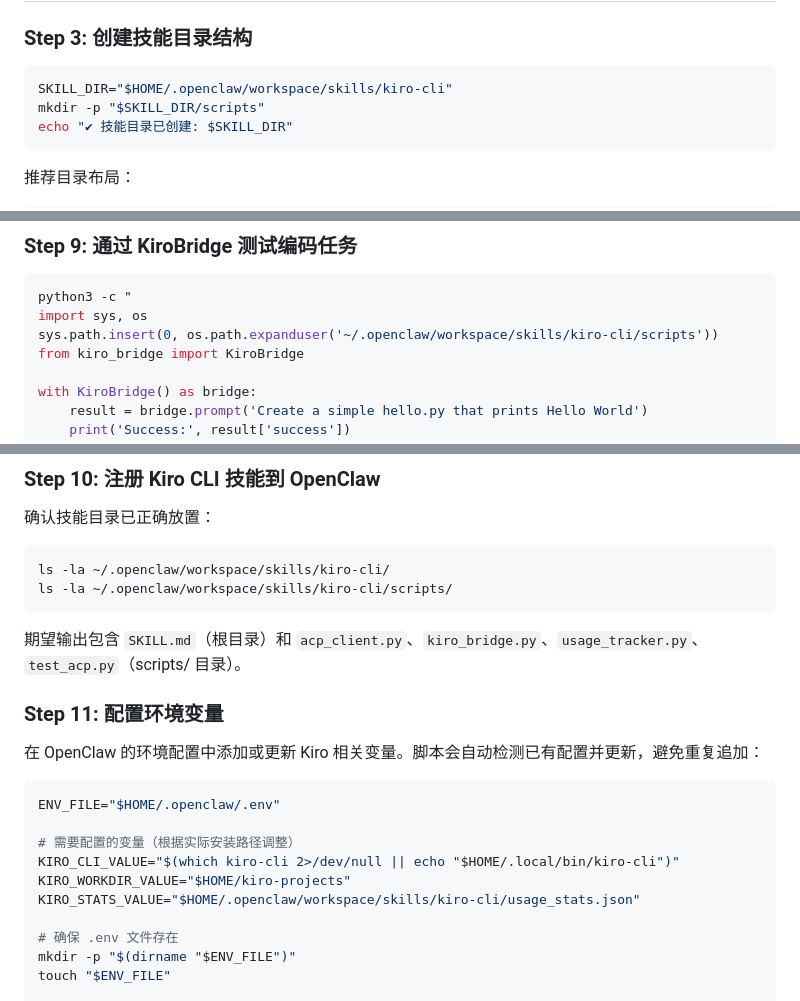
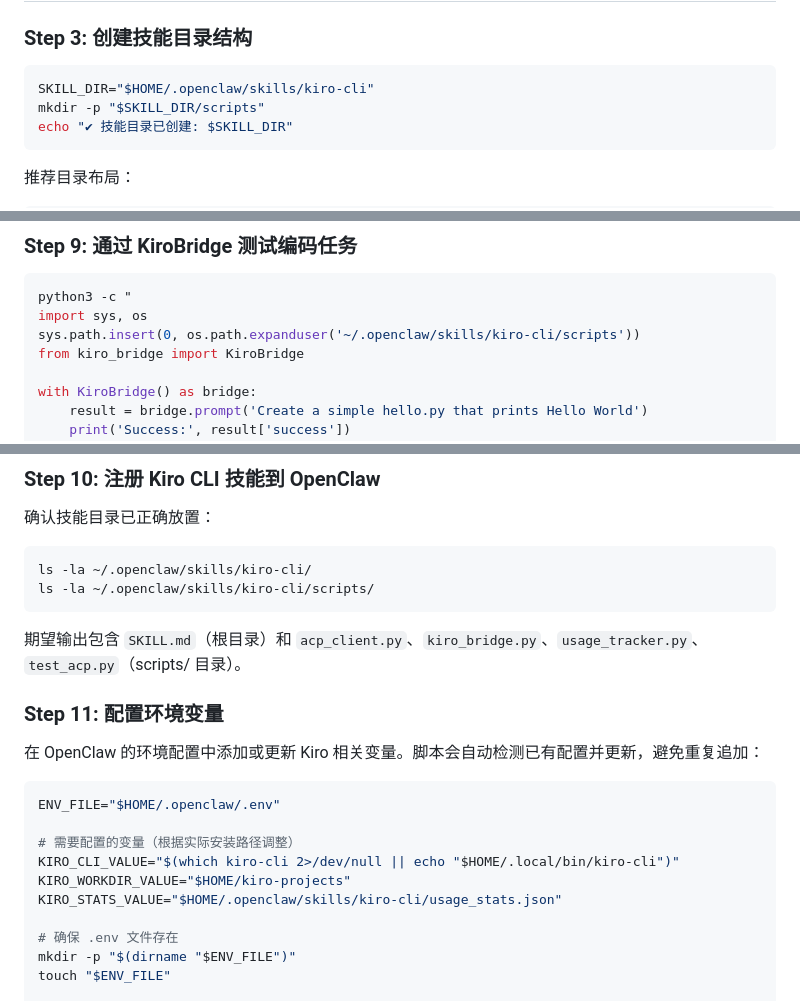
Before and after one commit to soldierxue/digital-11-enhancement4openclaw, a Markdown page: 3. KiroCLI/kiro_acp_integrate.md, 3 parts joined by grey strips. GitHub-like rendering.

Commit message:
docs: update kiro_acp_integrate.md

````diff
--- a/3. KiroCLI/kiro_acp_integrate.md
+++ b/3. KiroCLI/kiro_acp_integrate.md
@@ -110,7 +110,7 @@ kiro-cli auth status
 ### Step 3: 创建技能目录结构
 
 ```bash
-SKILL_DIR="$HOME/.openclaw/workspace/skills/kiro-cli"
+SKILL_DIR="$HOME/.openclaw/skills/kiro-cli"
 mkdir -p "$SKILL_DIR/scripts"
 echo "✔ 技能目录已创建: $SKILL_DIR"
 ```
@@ -306,7 +306,7 @@ python3 "$SKILL_DIR/scripts/test_acp.py"
 ```bash
 python3 -c "
 import sys, os
-sys.path.insert(0, os.path.expanduser('~/.openclaw/workspace/skills/kiro-cli/scripts'))
+sys.path.insert(0, os.path.expanduser('~/.openclaw/skills/kiro-cli/scripts'))
 from kiro_bridge import KiroBridge
 
 with KiroBridge() as bridge:
@@ -329,8 +329,8 @@ with KiroBridge() as bridge:
 确认技能目录已正确放置：
 
 ```bash
-ls -la ~/.openclaw/workspace/skills/kiro-cli/
-ls -la ~/.openclaw/workspace/skills/kiro-cli/scripts/
+ls -la ~/.openclaw/skills/kiro-cli/
+ls -la ~/.openclaw/skills/kiro-cli/scripts/
 ```
 
 期望输出包含 `SKILL.md`（根目录）和 `acp_client.py`、`kiro_bridge.py`、`usage_tracker.py`、`test_acp.py`（scripts/ 目录）。
@@ -345,7 +345,7 @@ ENV_FILE="$HOME/.openclaw/.env"
 # 需要配置的变量（根据实际安装路径调整）
 KIRO_CLI_VALUE="$(which kiro-cli 2>/dev/null || echo "$HOME/.local/bin/kiro-cli")"
 KIRO_WORKDIR_VALUE="$HOME/kiro-projects"
-KIRO_STATS_VALUE="$HOME/.openclaw/workspace/skills/kiro-cli/usage_stats.json"
+KIRO_STATS_VALUE="$HOME/.openclaw/skills/kiro-cli/usage_stats.json"
 
 # 确保 .env 文件存在
 mkdir -p "$(dirname "$ENV_FILE")"
````
